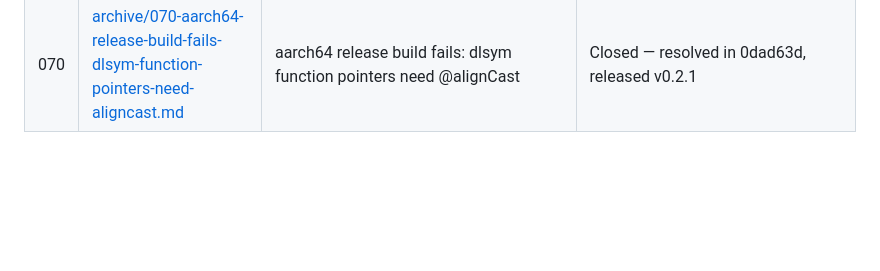
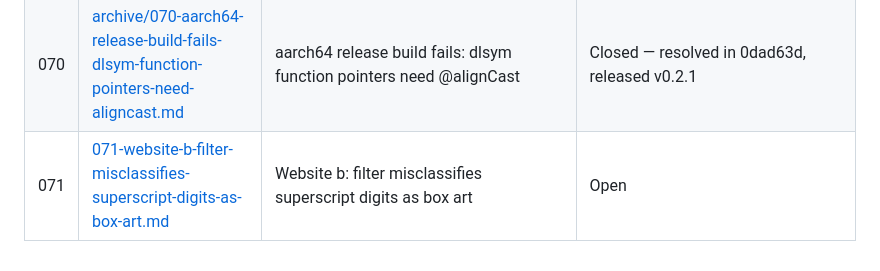
Before and after one commit to ubunatic/emojig, a Markdown page: issues/README.md, the part around the change. Rendered like a GitHub page; blank space fills up the shorter version.

Commit message:
docs(issues): file 071, website superscript box-art mismatch

```diff
--- a/issues/README.md
+++ b/issues/README.md
@@ -72,3 +72,4 @@
 | 068 | [068-explore-gtk-emoji-py-violates-the-no-python-rule-and-is-wired-into-make-gtkdemo.md](068-explore-gtk-emoji-py-violates-the-no-python-rule-and-is-wired-into-make-gtkdemo.md) | `explore_gtk_emoji.py` violates the no-Python rule and is wired into `make gtkdemo` | Open |
 | 069 | [archive/069-gui-startup-focus-probe-produced-false-picker-unfocused-banner.md](archive/069-gui-startup-focus-probe-produced-false-picker-unfocused-banner.md) | GUI startup focus probe produced false 'Picker unfocused' banner | Closed — resolved in b2da470, released v0.2.1 |
 | 070 | [archive/070-aarch64-release-build-fails-dlsym-function-pointers-need-aligncast.md](archive/070-aarch64-release-build-fails-dlsym-function-pointers-need-aligncast.md) | aarch64 release build fails: dlsym function pointers need @alignCast | Closed — resolved in 0dad63d, released v0.2.1 |
+| 071 | [071-website-b-filter-misclassifies-superscript-digits-as-box-art.md](071-website-b-filter-misclassifies-superscript-digits-as-box-art.md) | Website b: filter misclassifies superscript digits as box art | Open |
```
Also changed, not shown: issues/071-website-b-filter-misclassifies-superscript-digits-as-box-art.md (added, +29 -0 lines).
